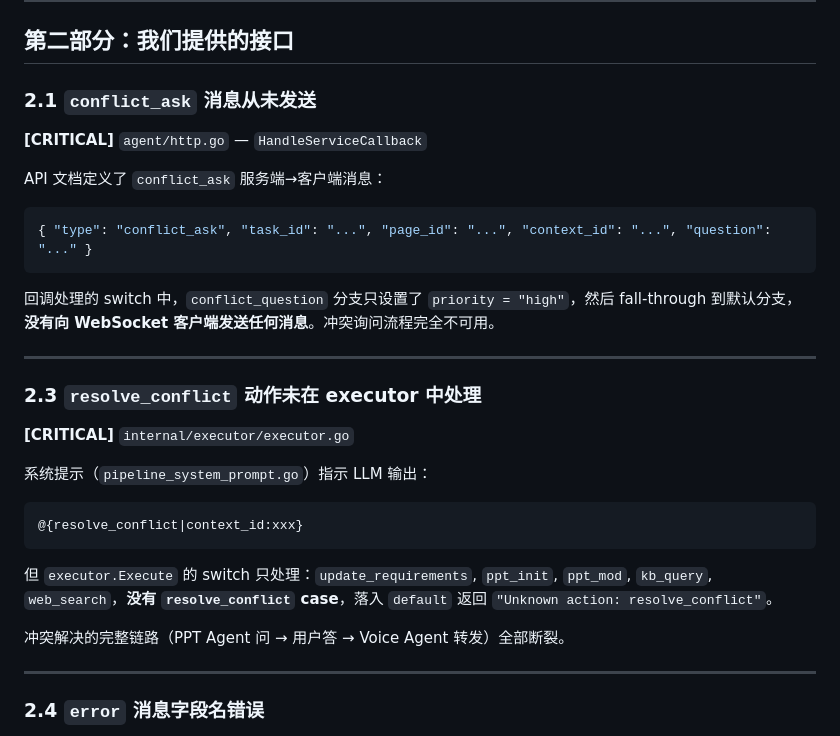
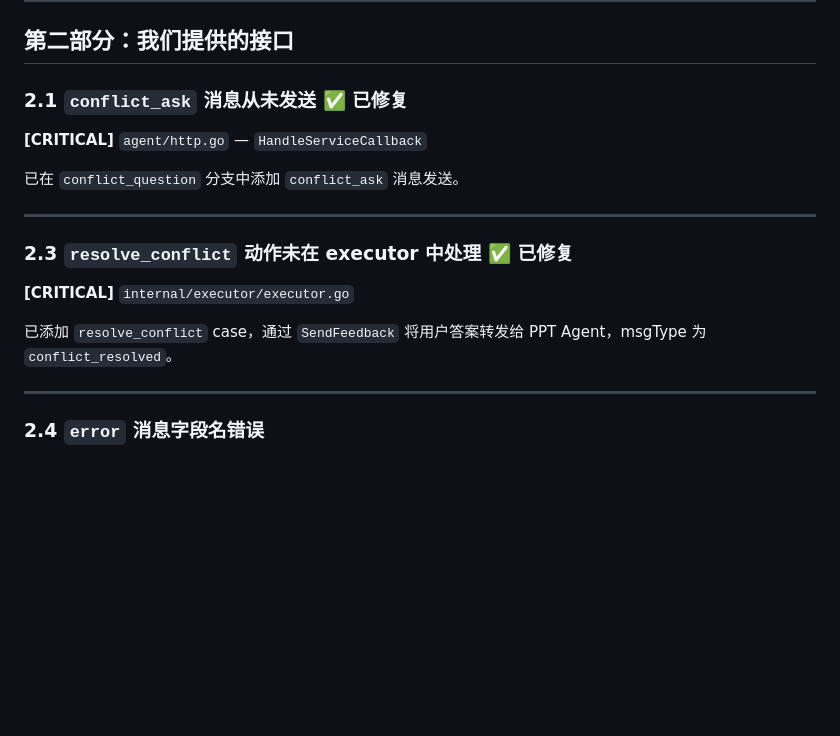
Before and after one commit to ZHYsfl/EducationAgent, a Markdown page: REVIEW_REPORT.md, the part around the change. GitHub-like rendering; blank space fills up the shorter version.

Commit message:
Enhance API documentation and review report for conflict resolution
- Updated API documentation to clarify the `conflict_question` message, specifying the addition of the `conflict_ask` message sent to the client.
- Revised the review report to indicate the resolution of the `conflict_ask` message handling issue and the addition of the `resolve_conflict` case in the executor, ensuring proper feedback flow between Voice Agent and PPT Agent.

````diff
--- a/REVIEW_REPORT.md
+++ b/REVIEW_REPORT.md
@@ -23,31 +23,19 @@
 
 ## 第二部分：我们提供的接口
 
-### 2.1 `conflict_ask` 消息从未发送
+### 2.1 `conflict_ask` 消息从未发送 ✅ 已修复
 
 **[CRITICAL]** `agent/http.go` — `HandleServiceCallback`
 
-API 文档定义了 `conflict_ask` 服务端→客户端消息：
-```json
-{ "type": "conflict_ask", "task_id": "...", "page_id": "...", "context_id": "...", "question": "..." }
-```
-
-回调处理的 switch 中，`conflict_question` 分支只设置了 `priority = "high"`，然后 fall-through 到默认分支，**没有向 WebSocket 客户端发送任何消息**。冲突询问流程完全不可用。
+已在 `conflict_question` 分支中添加 `conflict_ask` 消息发送。
 
 ---
 
-### 2.3 `resolve_conflict` 动作未在 executor 中处理
+### 2.3 `resolve_conflict` 动作未在 executor 中处理 ✅ 已修复
 
 **[CRITICAL]** `internal/executor/executor.go`
 
-系统提示（`pipeline_system_prompt.go`）指示 LLM 输出：
-```
-@{resolve_conflict|context_id:xxx}
-```
-
-但 `executor.Execute` 的 switch 只处理：`update_requirements`, `ppt_init`, `ppt_mod`, `kb_query`, `web_search`，**没有 `resolve_conflict` case**，落入 `default` 返回 `"Unknown action: resolve_conflict"`。
-
-冲突解决的完整链路（PPT Agent 问 → 用户答 → Voice Agent 转发）全部断裂。
+已添加 `resolve_conflict` case，通过 `SendFeedback` 将用户答案转发给 PPT Agent，msgType 为 `conflict_resolved`。
 
 ---
 
````
Also changed, not shown: API_DOCUMENTATION.md (+2 -1 lines).
